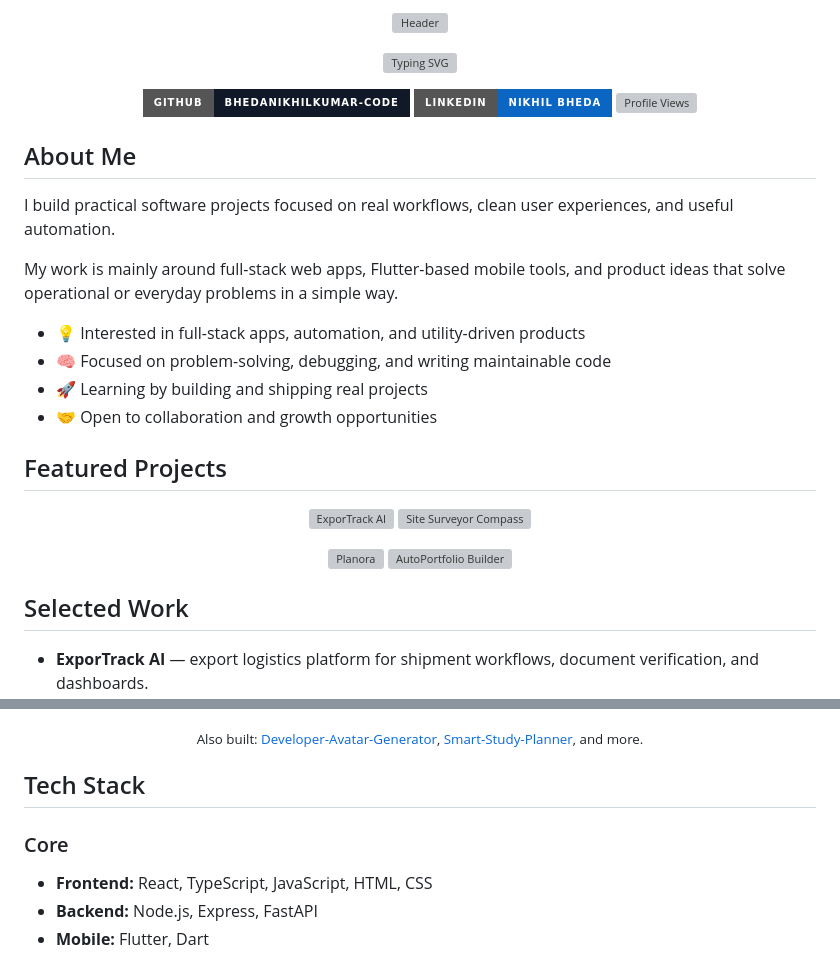
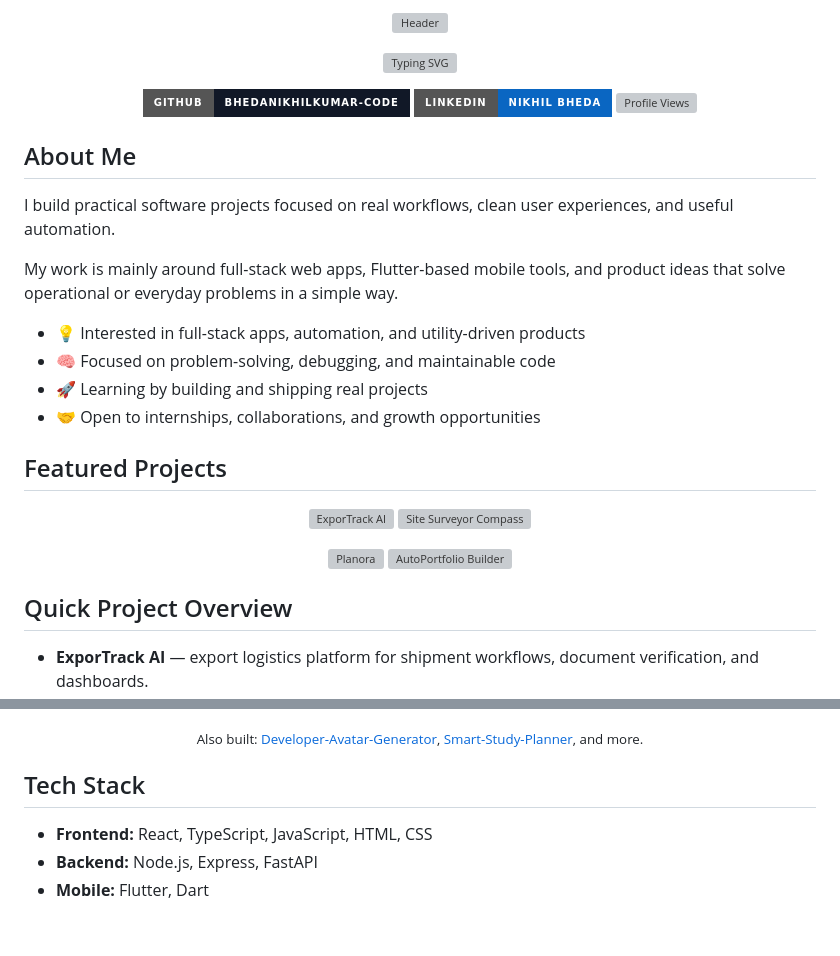
Before and after one commit to bhedanikhilkumar-code/bhedanikhilkumar-code, a Markdown page: README.md, 2 parts joined by grey strips. GitHub-like rendering; badges without logos; blank space fills up the shorter version; grey boxes are pictures that could not be loaded.

Commit message:
Simplify profile README layout and reduce visual noise

```diff
--- a/README.md
+++ b/README.md
@@ -22,9 +22,9 @@ I build practical software projects focused on real workflows, clean user experi
 My work is mainly around full-stack web apps, Flutter-based mobile tools, and product ideas that solve operational or everyday problems in a simple way.
 
 - 💡 Interested in full-stack apps, automation, and utility-driven products
-- 🧠 Focused on problem-solving, debugging, and writing maintainable code
+- 🧠 Focused on problem-solving, debugging, and maintainable code
 - 🚀 Learning by building and shipping real projects
-- 🤝 Open to collaboration and growth opportunities
+- 🤝 Open to internships, collaborations, and growth opportunities
 
 ## Featured Projects
 <p align="center">
@@ -45,5 +45,5 @@ My work is mainly around full-stack web apps, Flutter-based mobile tools, and pr
   </a>
 </p>
 
-## Selected Work
+## Quick Project Overview
 - **ExporTrack AI** — export logistics platform for shipment workflows, document verification, and dashboards.
@@ -67,7 +56,6 @@ My work is mainly around full-stack web apps, Flutter-based mobile tools, and pr
 </p>
 
 ## Tech Stack
-### Core
 - **Frontend:** React, TypeScript, JavaScript, HTML, CSS
 - **Backend:** Node.js, Express, FastAPI
 - **Mobile:** Flutter, Dart
```
Also changed, not shown: other parts of README.md (+2 -22 lines).
